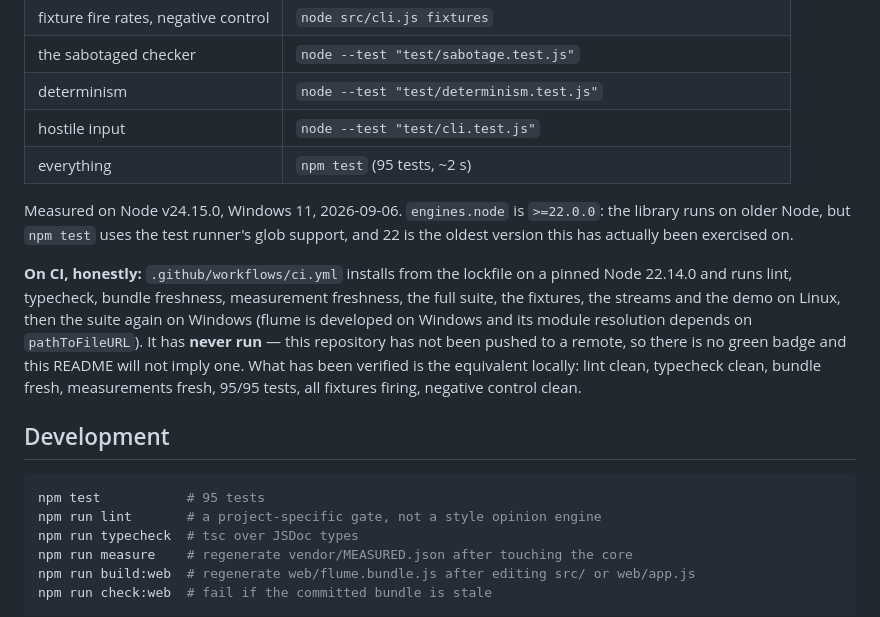
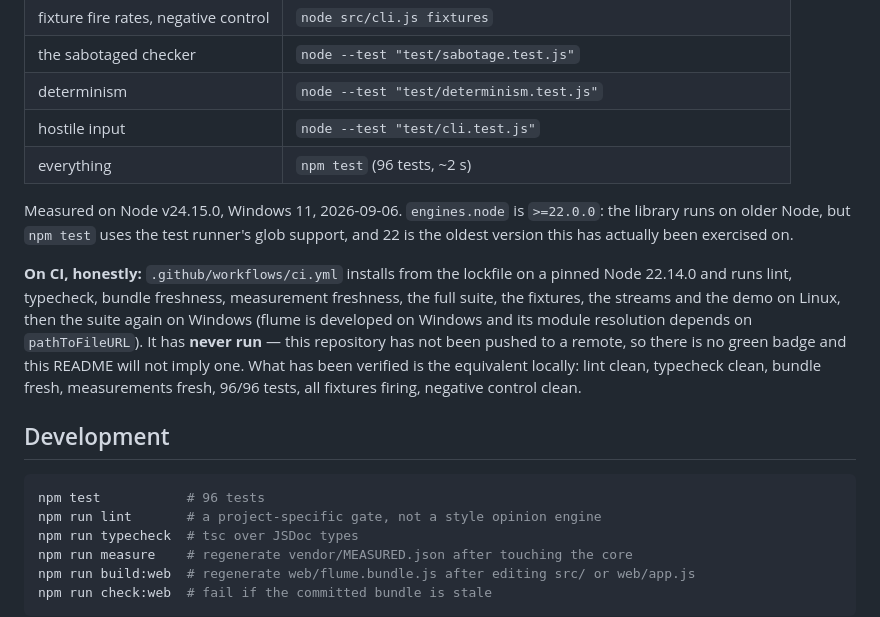
Before and after one commit to jamessuuu/flume, a Markdown page: README.md, the part around one of its changes. Drawn GitHub-style.

````diff
--- a/README.md
+++ b/README.md
@@ -401,7 +406,7 @@ flume: --seed must be an integer, got "banana"
 | the sabotaged checker | `node --test "test/sabotage.test.js"` |
 | determinism | `node --test "test/determinism.test.js"` |
 | hostile input | `node --test "test/cli.test.js"` |
-| everything | `npm test` (95 tests, ~2 s) |
+| everything | `npm test` (96 tests, ~2 s) |
 
 Measured on Node v24.15.0, Windows 11, 2026-09-06. `engines.node` is `>=22.0.0`:
 the library runs on older Node, but `npm test` uses the test runner's glob
@@ -414,13 +419,13 @@ the suite again on Windows (flume is developed on Windows and its module
 resolution depends on `pathToFileURL`). It has **never run** — this repository
 has not been pushed to a remote, so there is no green badge and this README will
 not imply one. What has been verified is the equivalent locally: lint clean,
-typecheck clean, bundle fresh, measurements fresh, 95/95 tests, all fixtures
+typecheck clean, bundle fresh, measurements fresh, 96/96 tests, all fixtures
 firing, negative control clean.
 
 ## Development
 
 ```sh
-npm test           # 95 tests
+npm test           # 96 tests
 npm run lint       # a project-specific gate, not a style opinion engine
 npm run typecheck  # tsc over JSDoc types
 npm run measure    # regenerate vendor/MEASURED.json after touching the core
````
Also changed, not shown: other parts of README.md (+15 -10 lines).
